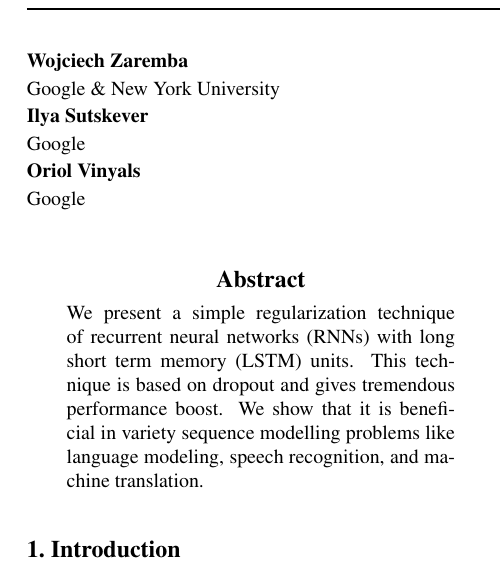
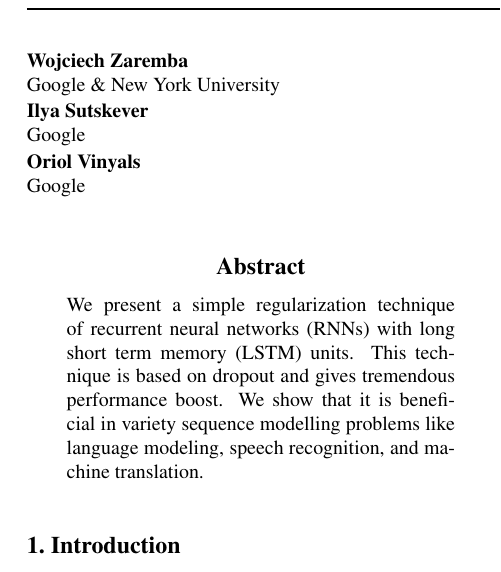
Before and after one commit to wojzaremba/rnnreg, a LaTeX paper (rnn.tex): part of one column of page 1 of 3, cut so that both start at the same text. Compiled offline with pdfLaTeX.

Commit message:
Tiny changes.

```diff
--- a/rnn.tex
+++ b/rnn.tex
@@ -53,12 +53,15 @@
 \icmltitle{Recurrent neural network regularization}
 
 \icmlauthor{Wojciech Zaremba}{woj.zaremba@gmail.com}
+\vskip -0.03in
 \icmladdress{Google \& New York University}
 \vskip -0.08in
 \icmlauthor{Ilya Sutskever}{ilyasu@google.com}
+\vskip -0.03in
 \icmladdress{Google}
 \vskip -0.08in
 \icmlauthor{Oriol Vinyals}{vinyals@google.com}
+\vskip -0.03in
 \icmladdress{Google}
 
 
```
Also changed, not shown: rnn.pdf.
